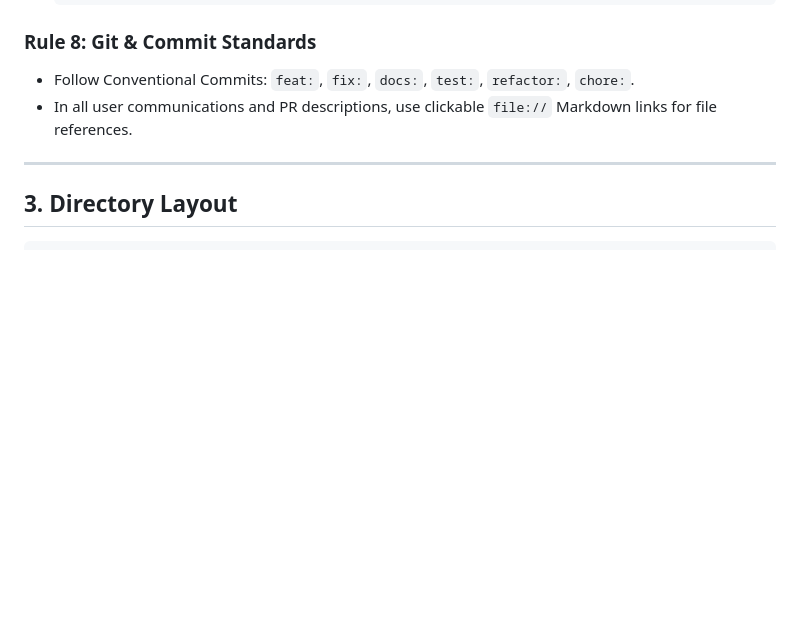
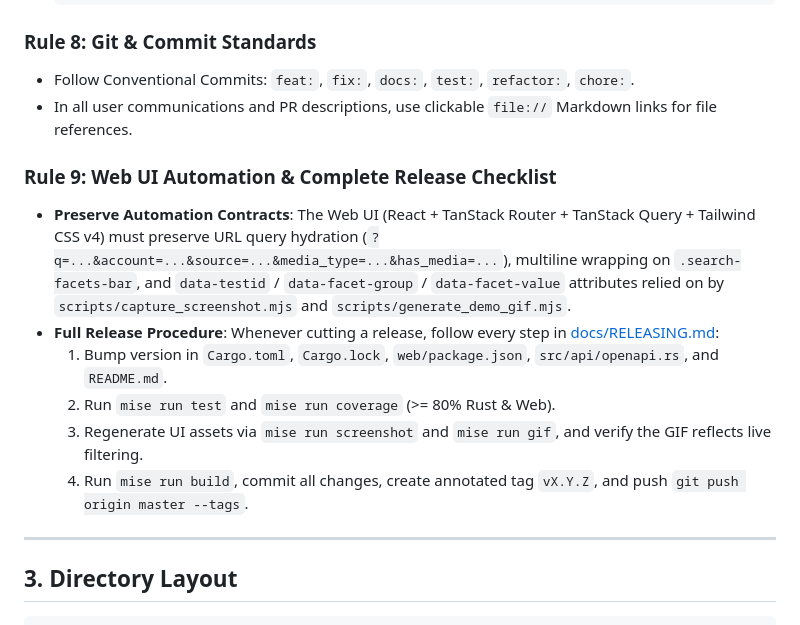
Before and after one commit to rodvieirasilva/mymessages, a Markdown page: AGENTS.md, the part around the change. GitHub-like rendering; blank space fills up the shorter version.

Commit message:
chore(release): v0.3.1 — enforce release rules in AGENTS.md, process unlinked media last, update assets

```diff
--- a/AGENTS.md
+++ b/AGENTS.md
@@ -102,6 +102,14 @@ mise run web:dev     # Run frontend Vite dev server
 - Follow Conventional Commits: `feat:`, `fix:`, `docs:`, `test:`, `refactor:`, `chore:`.
 - In all user communications and PR descriptions, use clickable `file://` Markdown links for file references.
 
+### Rule 9: Web UI Automation & Complete Release Checklist
+- **Preserve Automation Contracts**: The Web UI (React + TanStack Router + TanStack Query + Tailwind CSS v4) must preserve URL query hydration (`?q=...&account=...&source=...&media_type=...&has_media=...`), multiline wrapping on `.search-facets-bar`, and `data-testid` / `data-facet-group` / `data-facet-value` attributes relied on by `scripts/capture_screenshot.mjs` and `scripts/generate_demo_gif.mjs`.
+- **Full Release Procedure**: Whenever cutting a release, follow every step in [docs/RELEASING.md](docs/RELEASING.md):
+  1. Bump version in `Cargo.toml`, `Cargo.lock`, `web/package.json`, `src/api/openapi.rs`, and `README.md`.
+  2. Run `mise run test` and `mise run coverage` (>= 80% Rust & Web).
+  3. Regenerate UI assets via `mise run screenshot` and `mise run gif`, and verify the GIF reflects live filtering.
+  4. Run `mise run build`, commit all changes, create annotated tag `vX.Y.Z`, and push `git push origin master --tags`.
+
 ---
 
 ## 3. Directory Layout
```
Also changed, not shown: README.md (+1 -1 lines), docs/assets/demo.gif, docs/assets/realtime-filter.gif, docs/assets/screenshot-dark.png, docs/assets/screenshot-light.png, docs/assets/screenshot.png, 5 other files.
